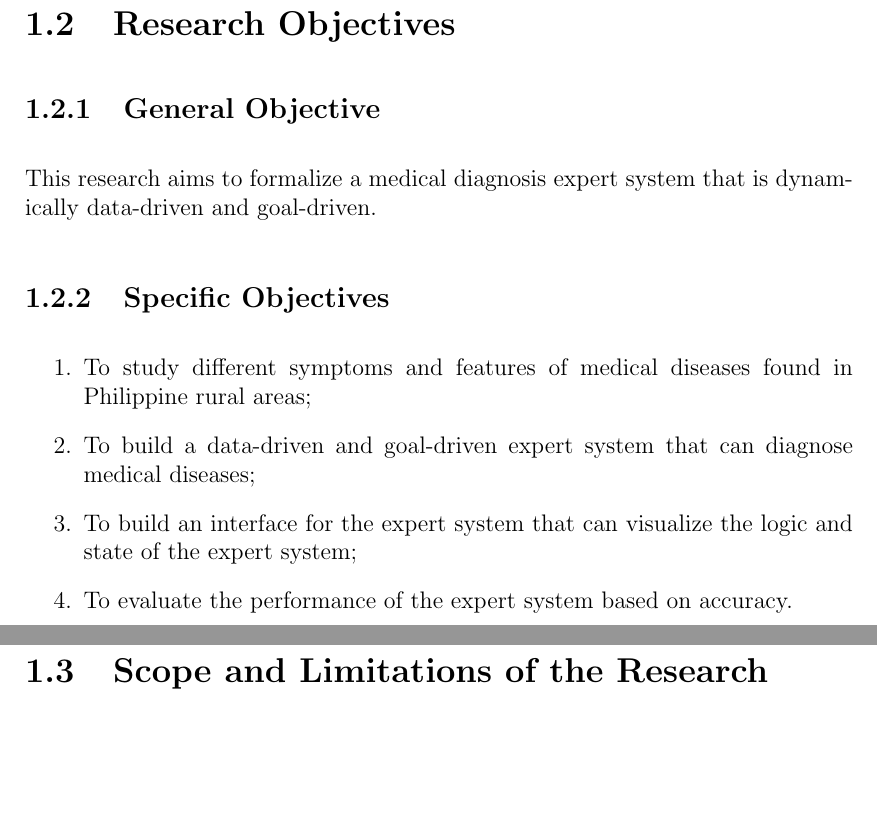
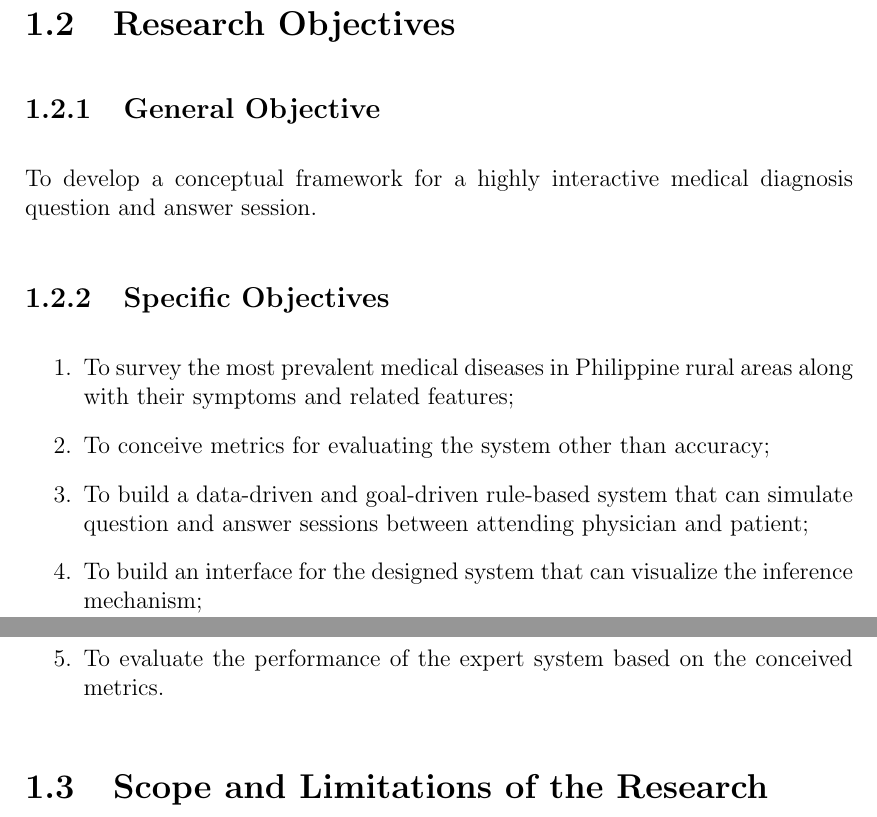
Before and after one commit to inpaner/ms-thesis, a LaTeX thesis (Thesis Proposal/main.tex, which reads Thesis Proposal/chapter_1.tex): two parts of pages 3 and 4 of 5, joined at a grey line, cut so that both start at the same text, the shorter picture padded with empty space. Compiled offline with pdfLaTeX.

Commit message:
Revised general and specific objectives.
Changed title.

```diff
--- a/Thesis Proposal/chapter_1.tex
+++ b/Thesis Proposal/chapter_1.tex
@@ -46,17 +46,19 @@ The symptoms and impressions are sent over the web to the physician who will pro
 \subsection{General Objective}
 \label{sec:generalobjective}
 
-This research aims to formalize a medical diagnosis expert system that is dynamically data-driven and goal-driven.
+To develop a conceptual framework for a highly interactive medical diagnosis question and answer session.
 
 \subsection{Specific Objectives}
 \label{sec:specificobjectives}
 
 
 \begin{enumerate}
-    \item To study different symptoms and features of medical diseases found in Philippine rural areas;
-    \item To build a data-driven and goal-driven expert system that can diagnose medical diseases;
-    \item To build an interface for the expert system that can visualize the logic and state of the expert system;
-    \item To evaluate the performance of the expert system based on accuracy.
+    \item To survey the most prevalent medical diseases in Philippine rural areas along with their symptoms and related features;
+    %\item To put together a knowledge-base
+    \item To conceive metrics for evaluating the system other than accuracy;
+    \item To build a data-driven and goal-driven rule-based system that can simulate question and answer sessions between attending physician and patient;
+    \item To build an interface for the designed system that can visualize the inference mechanism; % add
+    \item To evaluate the performance of the expert system based on the conceived metrics.
 \end{enumerate}
 
 
```
